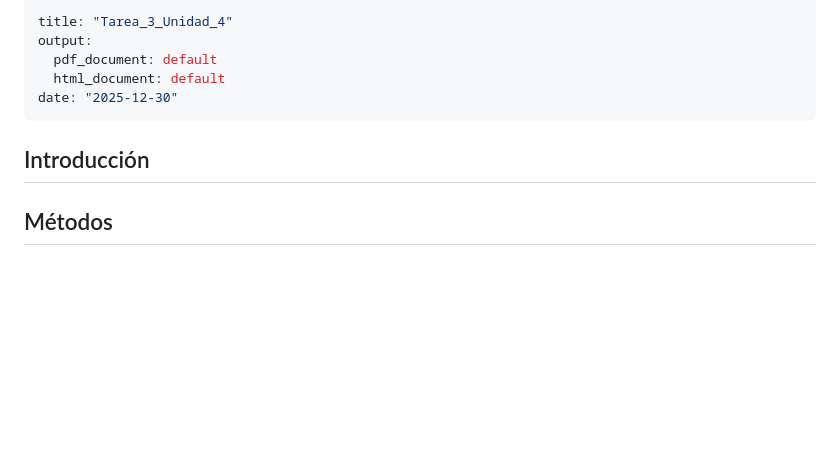
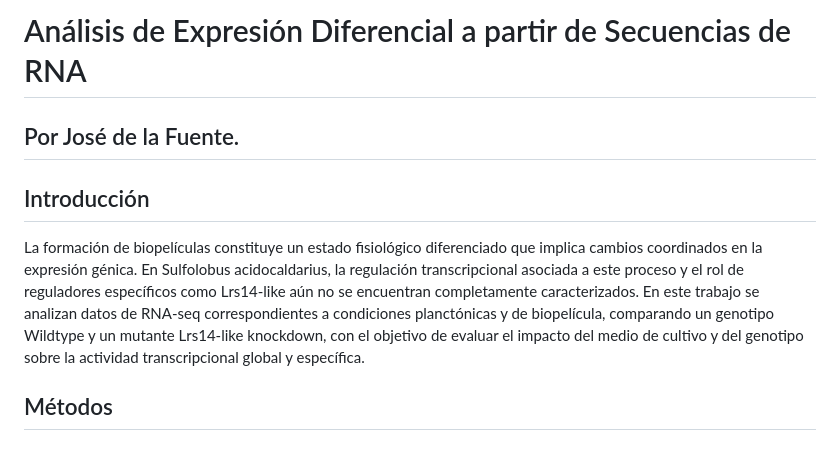
Before and after one commit to josedelafuenter22/Tareas_BioninfoRepro2025_jfdr, a Markdown page: Unidad4/Sesion3/Tarea3.md, the part around the change. Rendered like a GitHub page; blank space fills up the shorter version.

```diff
--- a/Unidad4/Sesion3/Tarea3.md
+++ b/Unidad4/Sesion3/Tarea3.md
@@ -1,12 +1,11 @@
----
-title: "Tarea_3_Unidad_4"
-output:
-  pdf_document: default
-  html_document: default
-date: "2025-12-30"
----
+
+# Análisis de Expresión Diferencial a partir de Secuencias de RNA
+
+## Por José de la Fuente.
 
 ## Introducción
+
+La formación de biopelículas constituye un estado fisiológico diferenciado que implica cambios coordinados en la expresión génica. En Sulfolobus acidocaldarius, la regulación transcripcional asociada a este proceso y el rol de reguladores específicos como Lrs14-like aún no se encuentran completamente caracterizados. En este trabajo se analizan datos de RNA-seq correspondientes a condiciones planctónicas y de biopelícula, comparando un genotipo Wildtype y un mutante Lrs14-like knockdown, con el objetivo de evaluar el impacto del medio de cultivo y del genotipo sobre la actividad transcripcional global y específica.
 
 ## Métodos
 
```
